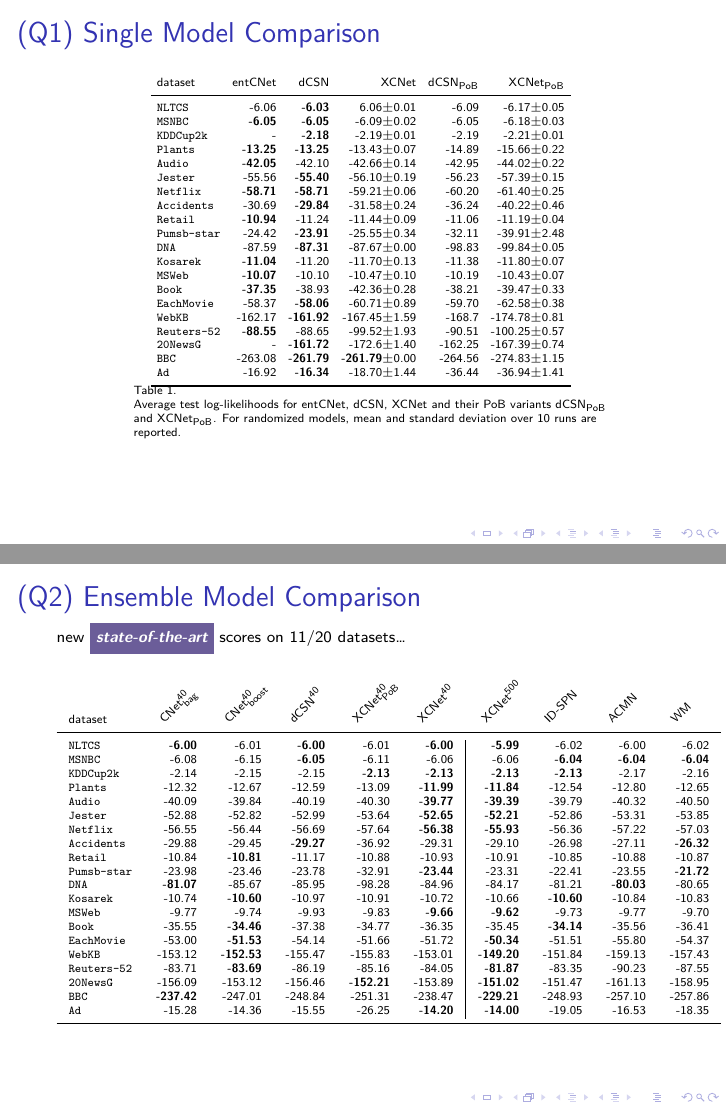
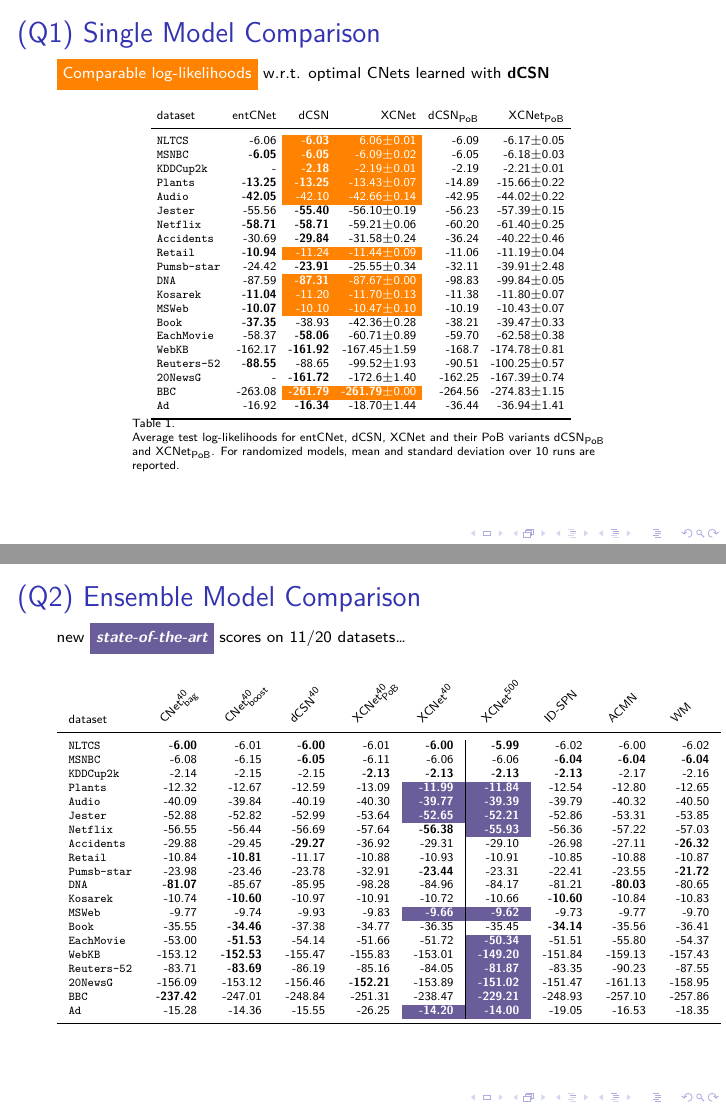
Before and after one commit to arranger1044/ecml17-presgari, LaTeX slides (presgari.tex): pages 20 and 21 of 25, joined at a grey line. Compiled offline with XeLaTeX; a LaTeX package or settings file that is missing is left out.

Commit message:
More coloring

```diff
--- a/presgari.tex
+++ b/presgari.tex
@@ -853,6 +853,8 @@ state-of-the-art density estimators?
 
 \begin{frame}[t]
   \frametitle{(Q1) Single Model Comparison}
+  \scriptsize
+  \highlighttext[gold2]{Comparable log-likelihoods} w.r.t. optimal CNets learned with \textbf{dCSN}
       \begin{table}[t]
   \tiny
   \centering
@@ -861,25 +863,25 @@ state-of-the-art density estimators?
     %\toprule
     dataset & \tiny\textsf{entCNet} & \tiny\textsf{dCSN} & \tiny\textsf{XCNet} & \tiny$\mathsf{dCSN_{PoB}}$ & \tiny$\mathsf{XCNet_{PoB}}$\\
     \midrule
-    \texttt{NLTCS}        &-6.06 &\textbf{-6.03}&6.06$\pm$0.01&-6.09&-6.17$\pm$0.05\\
-    \texttt{MSNBC}        &\textbf{-6.05}&\textbf{-6.05}&-6.09$\pm$0.02&-6.05&-6.18$\pm$0.03\\
-    \texttt{KDDCup2k}     & - &\textbf{-2.18}&-2.19$\pm$0.01&-2.19&-2.21$\pm$0.01\\
-    \texttt{Plants}       &\textbf{-13.25}&\textbf{-13.25}&-13.43$\pm$0.07&-14.89&-15.66$\pm$0.22\\
-    \texttt{Audio}        &\textbf{-42.05}&-42.10&-42.66$\pm$0.14&-42.95&-44.02$\pm$0.22\\
+    \texttt{NLTCS}        &-6.06 &\cellcolor{gold2}\color{white}\textbf{-6.03}&\color{white}\cellcolor{gold2}6.06$\pm$0.01&-6.09&-6.17$\pm$0.05\\
+    \texttt{MSNBC}        &\textbf{-6.05}&\cellcolor{gold2}\color{white}\textbf{-6.05}&\cellcolor{gold2}\color{white}-6.09$\pm$0.02&-6.05&-6.18$\pm$0.03\\
+    \texttt{KDDCup2k}     & - &\cellcolor{gold2}\color{white}\textbf{-2.18}&\cellcolor{gold2}\color{white}-2.19$\pm$0.01&-2.19&-2.21$\pm$0.01\\
+    \texttt{Plants}       &\textbf{-13.25}&\cellcolor{gold2}\color{white}\textbf{-13.25}&\cellcolor{gold2}\color{white}-13.43$\pm$0.07&-14.89&-15.66$\pm$0.22\\
+    \texttt{Audio}        &\textbf{-42.05}&\cellcolor{gold2}\color{white}-42.10&\cellcolor{gold2}\color{white}-42.66$\pm$0.14&-42.95&-44.02$\pm$0.22\\
     \texttt{Jester}       &-55.56&\textbf{-55.40}&-56.10$\pm$0.19&-56.23&-57.39$\pm$0.15\\
     \texttt{Netflix}      &\textbf{-58.71}&\textbf{-58.71}&-59.21$\pm$0.06&-60.20&-61.40$\pm$0.25\\
     \texttt{Accidents}    &-30.69&\textbf{-29.84}& -31.58$\pm$0.24 &-36.24&-40.22$\pm$0.46\\
-    \texttt{Retail}       &\textbf{-10.94}&-11.24&-11.44$\pm$0.09&-11.06&-11.19$\pm$0.04\\
+    \texttt{Retail}       &\textbf{-10.94}&\cellcolor{gold2}\color{white}-11.24&\cellcolor{gold2}\color{white}-11.44$\pm$0.09&-11.06&-11.19$\pm$0.04\\
     \texttt{Pumsb-star}   &-24.42&\textbf{-23.91}&-25.55$\pm$0.34&-32.11&-39.91$\pm$2.48\\
-    \texttt{DNA}          &-87.59&\textbf{-87.31}&-87.67$\pm$0.00&-98.83&-99.84$\pm$0.05\\
-    \texttt{Kosarek}      &\textbf{-11.04}&-11.20&-11.70$\pm$0.13&-11.38&-11.80$\pm$0.07\\
-    \texttt{MSWeb}        &\textbf{-10.07}&-10.10&-10.47$\pm$0.10&-10.19&-10.43$\pm$0.07\\
+    \texttt{DNA}          &-87.59&\cellcolor{gold2}\color{white}\textbf{-87.31}&\cellcolor{gold2}\color{white}-87.67$\pm$0.00&-98.83&-99.84$\pm$0.05\\
+    \texttt{Kosarek}      &\textbf{-11.04}&\cellcolor{gold2}\color{white}-11.20&\cellcolor{gold2}\color{white}-11.70$\pm$0.13&-11.38&-11.80$\pm$0.07\\
+    \texttt{MSWeb}        &\textbf{-10.07}&\cellcolor{gold2}\color{white}-10.10&\cellcolor{gold2}\color{white}-10.47$\pm$0.10&-10.19&-10.43$\pm$0.07\\
     \texttt{Book}         &\textbf{-37.35}&-38.93&-42.36$\pm$0.28&-38.21&-39.47$\pm$0.33\\
     \texttt{EachMovie}    &-58.37&\textbf{-58.06}&-60.71$\pm$0.89&-59.70&-62.58$\pm$0.38\\
     \texttt{WebKB}        &-162.17&\textbf{-161.92}&-167.45$\pm$1.59&-168.7&-174.78$\pm$0.81\\
     \texttt{Reuters-52}   &\textbf{-88.55}&-88.65&-99.52$\pm$1.93&-90.51&-100.25$\pm$0.57\\
     \texttt{20NewsG} & - &\textbf{-161.72}&-172.6$\pm$1.40&-162.25&-167.39$\pm$0.74\\
-    \texttt{BBC}          &-263.08&\textbf{-261.79}&\textbf{-261.79}$\pm$0.00&-264.56&-274.83$\pm$1.15\\
+    \texttt{BBC}          &-263.08&\cellcolor{gold2}\color{white}\textbf{-261.79}&\cellcolor{gold2}\color{white}\textbf{-261.79}$\pm$0.00&-264.56&-274.83$\pm$1.15\\
     \texttt{Ad}           &-16.92&\textbf{-16.34}&-18.70$\pm$1.44&-36.44&-36.94$\pm$1.41\\
     \bottomrule
   \end{tabular}
@@ -918,23 +920,23 @@ state-of-the-art density estimators?
     \texttt{NLTCS}      & \textbf{-6.00}                                & -6.01                                 & \textbf{-6.00}                  & -6.01   & \textbf{-6.00}   & \textbf{-5.99}   & -6.02          & -6.00           & -6.02           \\
     \texttt{MSNBC}      & -6.08                                & -6.15                                 & \textbf{-6.05}                  & -6.11   & -6.06   & -6.06            & \textbf{-6.04} & \textbf{-6.04}  & \textbf{-6.04}  \\
     \texttt{KDDCup2k}   & -2.14                                & -2.15                                 & -2.15                  & \textbf{-2.13}   & \textbf{-2.13}   & \textbf{-2.13}   & \textbf{-2.13}          & -2.17           & -2.16           \\
-    \texttt{Plants}     & -12.32                               & -12.67                                & -12.59                 & -13.09  & \textbf{-11.99}  & \textbf{-11.84}  & -12.54         & -12.80          & -12.65          \\
-    \texttt{Audio}      & -40.09                               & -39.84                                & -40.19                 & -40.30  & \textbf{-39.77}  & \textbf{-39.39}  & -39.79         & -40.32          & -40.50          \\
-    \texttt{Jester}     & -52.88                               & -52.82                                & -52.99                 & -53.64  & \textbf{-52.65}  & \textbf{-52.21}  & -52.86         & -53.31          & -53.85          \\
-    \texttt{Netflix}    & -56.55                               & -56.44                                & -56.69                 & -57.64  & \textbf{-56.38}  & \textbf{-55.93}  & -56.36         & -57.22          & -57.03          \\
+    \texttt{Plants}     & -12.32                               & -12.67                                & -12.59                 & -13.09  &\cellcolor{lacamlilac}\color{white} \textbf{-11.99}  &\cellcolor{lacamlilac}\color{white} \textbf{-11.84}  & -12.54         & -12.80          & -12.65          \\
+    \texttt{Audio}      & -40.09                               & -39.84                                & -40.19                 & -40.30  &\cellcolor{lacamlilac}\color{white} \textbf{-39.77}  &\cellcolor{lacamlilac}\color{white} \textbf{-39.39}  & -39.79         & -40.32          & -40.50          \\
+    \texttt{Jester}     & -52.88                               & -52.82                                & -52.99                 & -53.64  &\cellcolor{lacamlilac}\color{white} \textbf{-52.65}  &\cellcolor{lacamlilac}\color{white} \textbf{-52.21}  & -52.86         & -53.31          & -53.85          \\
+    \texttt{Netflix}    & -56.55                               & -56.44                                & -56.69                 & -57.64  & \textbf{-56.38}  &\cellcolor{lacamlilac}\color{white} \textbf{-55.93}  & -56.36         & -57.22          & -57.03          \\
     \texttt{Accidents}  & -29.88                               & -29.45                                & \textbf{-29.27}                 & -36.92  & -29.31  & -29.10           & -26.98         & -27.11          & \textbf{-26.32} \\
     \texttt{Retail}     & -10.84                               & \textbf{-10.81}                                & -11.17                 & -10.88  & -10.93  & -10.91           & -10.85         & -10.88          & -10.87          \\
     \texttt{Pumsb-star} & -23.98                               & -23.46                                & -23.78                 & -32.91  & \textbf{-23.44}  & -23.31           & -22.41         & -23.55          & \textbf{-21.72} \\
     \texttt{DNA}        &\textbf{-81.07}                               & -85.67                                & -85.95                 & -98.28  & -84.96  & -84.17           & -81.21         & \textbf{-80.03} & -80.65          \\
     \texttt{Kosarek}    & -10.74                               & \textbf{-10.60}                                & -10.97                 & -10.91  & -10.72  & -10.66           & \textbf{-10.60}         & -10.84          & -10.83          \\
-    \texttt{MSWeb}      & -9.77                                & -9.74                                 & -9.93                  & -9.83   & \textbf{-9.66}   & \textbf{-9.62}   & -9.73          & -9.77           & -9.70           \\
+    \texttt{MSWeb}      & -9.77                                & -9.74                                 & -9.93                  & -9.83   &\cellcolor{lacamlilac}\color{white} \textbf{-9.66}   &\cellcolor{lacamlilac}\color{white} \textbf{-9.62}   & -9.73          & -9.77           & -9.70           \\
     \texttt{Book}       & -35.55                               & \textbf{-34.46}                                & -37.38                 & -34.77  & -36.35  & -35.45           & \textbf{-34.14}         & -35.56          & -36.41          \\
-    \texttt{EachMovie}  & -53.00                               & \textbf{-51.53}                                & -54.14                 & -51.66  & -51.72  & \textbf{-50.34}  & -51.51         & -55.80          & -54.37          \\
-    \texttt{WebKB}      & -153.12                              & \textbf{-152.53}                               & -155.47                & -155.83 & -153.01 & \textbf{-149.20} & -151.84        & -159.13         & -157.43         \\
-    \texttt{Reuters-52} & -83.71                               & \textbf{-83.69}                                & -86.19                 & -85.16  & -84.05  & \textbf{-81.87}  & -83.35         & -90.23          & -87.55          \\
-    \texttt{20NewsG}    & -156.09                              & -153.12                               & -156.46                & \textbf{-152.21} & -153.89 & \textbf{-151.02} & -151.47        & -161.13         & -158.95         \\
-    \texttt{BBC}        & \textbf{-237.42}                              & -247.01                               & -248.84                & -251.31 & -238.47 & \textbf{-229.21} & -248.93        & -257.10         & -257.86         \\
-    \texttt{Ad}         & -15.28                               & -14.36                                & -15.55                 & -26.25  & \textbf{-14.20}  & \textbf{-14.00}  & -19.05         & -16.53          & -18.35          \\
+    \texttt{EachMovie}  & -53.00                               & \textbf{-51.53}                                & -54.14                 & -51.66  & -51.72  &\cellcolor{lacamlilac}\color{white} \textbf{-50.34}  & -51.51         & -55.80          & -54.37          \\
+    \texttt{WebKB}      & -153.12                              & \textbf{-152.53}                               & -155.47                & -155.83 & -153.01 &\cellcolor{lacamlilac}\color{white} \textbf{-149.20} & -151.84        & -159.13         & -157.43         \\
+    \texttt{Reuters-52} & -83.71                               & \textbf{-83.69}                                & -86.19                 & -85.16  & -84.05  &\cellcolor{lacamlilac}\color{white} \textbf{-81.87}  & -83.35         & -90.23          & -87.55          \\
+    \texttt{20NewsG}    & -156.09                              & -153.12                               & -156.46                & \textbf{-152.21} & -153.89 &\cellcolor{lacamlilac}\color{white} \textbf{-151.02} & -151.47        & -161.13         & -158.95         \\
+    \texttt{BBC}        & \textbf{-237.42}                              & -247.01                               & -248.84                & -251.31 & -238.47 &\cellcolor{lacamlilac}\color{white} \textbf{-229.21} & -248.93        & -257.10         & -257.86         \\
+    \texttt{Ad}         & -15.28                               & -14.36                                & -15.55                 & -26.25  & \cellcolor{lacamlilac}\color{white}\textbf{-14.20}  &\cellcolor{lacamlilac}\color{white} \textbf{-14.00}  & -19.05         & -16.53          & -18.35          \\
     % \midrule
 % \multirow{2}{*}{\textbf{Avrg rank}} & \textbf{2.7} & \textbf{2.3} & \textbf{3.85} & \textbf{3.9} &
 % \textbf{1.95} & & & &\\ \cmidrule(l){2-6}
```
Also changed, not shown: presgari.pdf, presgari.tex (10 more changed lines), 1 other file.
